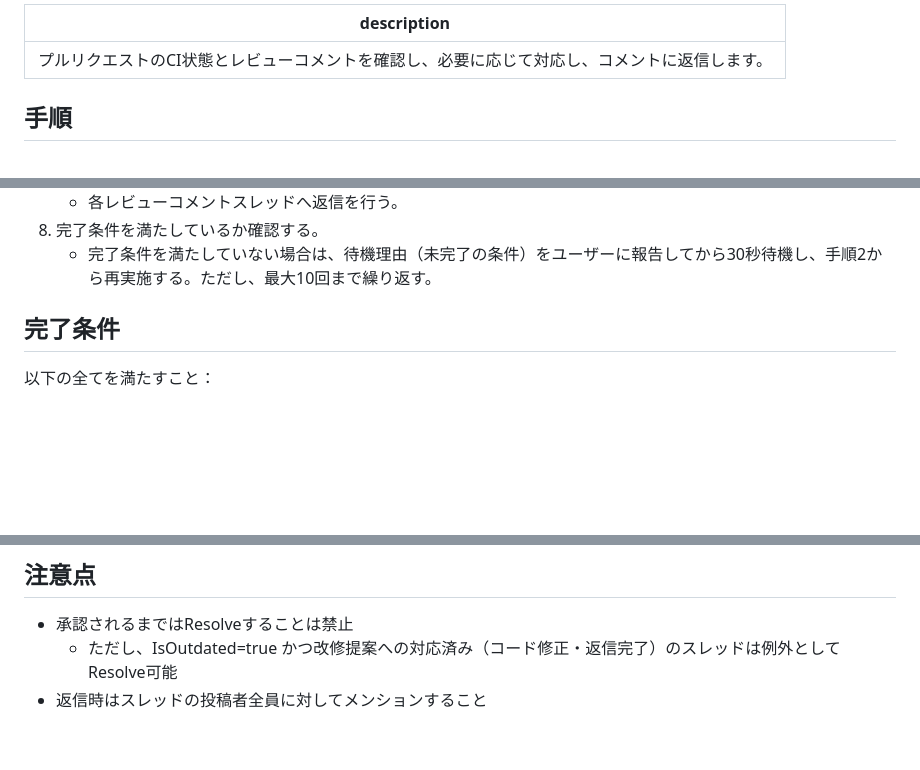
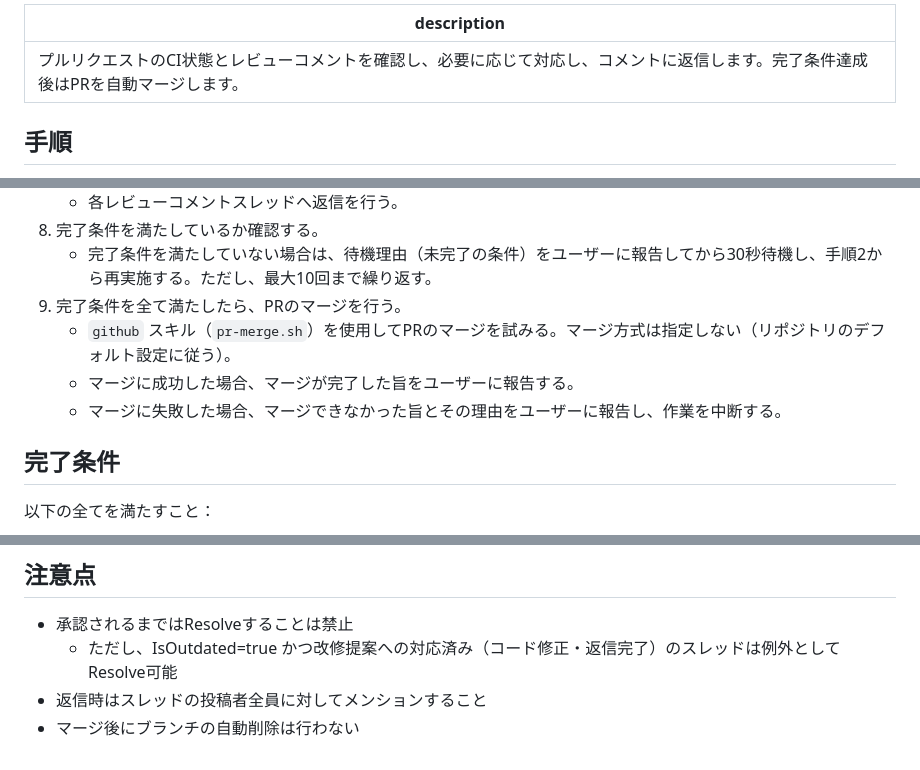
Before and after one commit to canpok1/maze-runner, a Markdown page: .claude/commands/fix-pr.md, 3 parts joined by grey strips. GitHub-like rendering; blank space fills up the shorter version.

Commit message:
/fix-prコマンドに完了条件達成後のPR自動マージ手順を追加 (#195)
* /fix-prコマンドに完了条件達成後のPR自動マージ手順を追加

fixed #193

https://claude.ai/code/session_018WfTsk6TC4Z7dQGJvYnQuQ

* マージ手順を簡素化（確認と実行の2段階を1段階に統合）

https://claude.ai/code/session_018WfTsk6TC4Z7dQGJvYnQuQ

---------

Co-authored-by: Claude <noreply@anthropic.com>

```diff
--- a/.claude/commands/fix-pr.md
+++ b/.claude/commands/fix-pr.md
@@ -1,5 +1,5 @@
 ---
-description: プルリクエストのCI状態とレビューコメントを確認し、必要に応じて対応し、コメントに返信します。
+description: プルリクエストのCI状態とレビューコメントを確認し、必要に応じて対応し、コメントに返信します。完了条件達成後はPRを自動マージします。
 ---
 ## 手順
 1. プルリクエストの番号を特定する。
@@ -28,6 +28,10 @@ description: プルリクエストのCI状態とレビューコメントを確
     - 各レビューコメントスレッドへ返信を行う。
 8. 完了条件を満たしているか確認する。
     - 完了条件を満たしていない場合は、待機理由（未完了の条件）をユーザーに報告してから30秒待機し、手順2から再実施する。ただし、最大10回まで繰り返す。
+9. 完了条件を全て満たしたら、PRのマージを行う。
+    - `github` スキル（`pr-merge.sh`）を使用してPRのマージを試みる。マージ方式は指定しない（リポジトリのデフォルト設定に従う）。
+    - マージに成功した場合、マージが完了した旨をユーザーに報告する。
+    - マージに失敗した場合、マージできなかった旨とその理由をユーザーに報告し、作業を中断する。
 
 ## 完了条件
 
@@ -42,3 +46,4 @@ description: プルリクエストのCI状態とレビューコメントを確
 - 承認されるまではResolveすることは禁止
   - ただし、IsOutdated=true かつ改修提案への対応済み（コード修正・返信完了）のスレッドは例外としてResolve可能
 - 返信時はスレッドの投稿者全員に対してメンションすること
+- マージ後にブランチの自動削除は行わない
```
